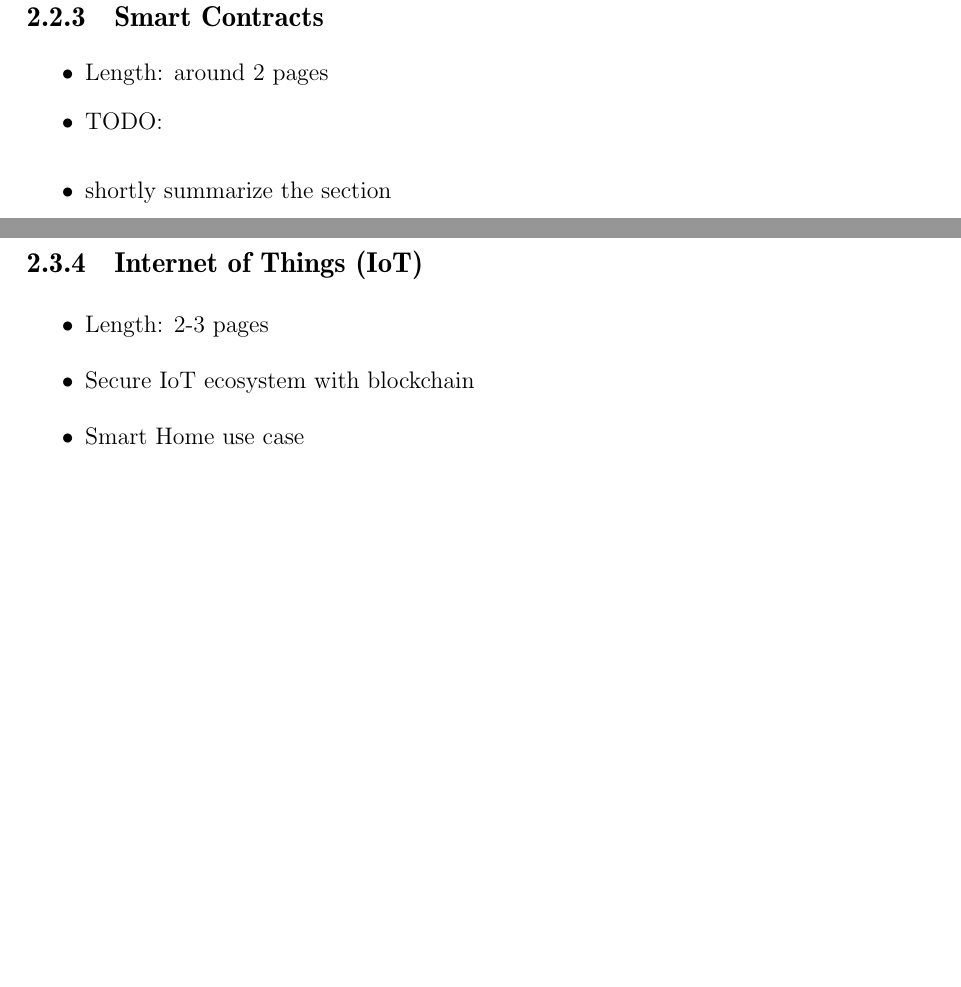
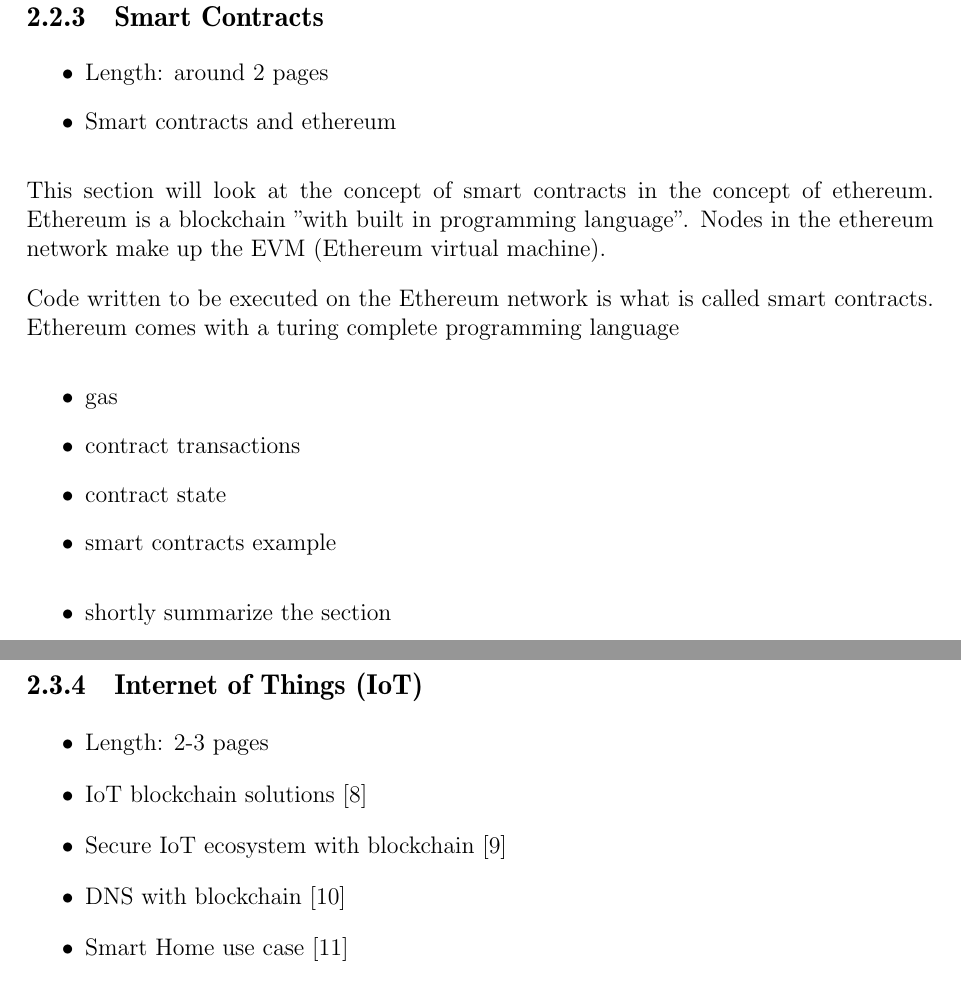
Before and after one commit to mustard123/ComsysSeminar19, a LaTeX thesis (talk.tex, which reads Talk7/02_background/02-3_smart_contracts.tex, Talk7/03_related_work/03-4_iot.tex): two parts of pages 13 and 15 of 25, joined at a grey line, cut so that both start at the same text, the shorter picture padded with empty space. Compiled offline with pdfLaTeX.

Commit message:
more on smart contracts und iot

```diff
--- a/Talk7/02_background/02-3_smart_contracts.tex
+++ b/Talk7/02_background/02-3_smart_contracts.tex
@@ -2,5 +2,18 @@
 
 \begin{itemize}
   \item Length: around 2 pages
-  \item TODO:
+  \item Smart contracts and ethereum
 \end{itemize}
+
+This section will look at the concept of smart contracts in the concept of ethereum.
+Ethereum is a blockchain ''with built in programming language''. Nodes in the ethereum network make up the EVM (Ethereum virtual machine).
+
+Code written to be executed on the Ethereum network is what is called smart contracts.
+Ethereum comes with a turing complete programming language
+
+\begin{itemize}
+  \item gas
+  \item contract transactions
+  \item contract state
+  \item smart contracts example
+\end{itemize}
--- a/Talk7/03_related_work/03-4_iot.tex
+++ b/Talk7/03_related_work/03-4_iot.tex
@@ -4,7 +4,9 @@
 
 \begin{itemize}
   \item Length: 2-3 pages
-  \item Secure IoT ecosystem with blockchain
-  \item Smart Home use case
-  \item Ensure data integrity of IoT datasets
+  \item IoT blockchain solutions \cite{Khan2018}
+  \item Secure IoT ecosystem with blockchain \cite{Banerjee2018}
+  \item DNS with blockchain \cite{Duan2018}
+  \item Smart Home use case \cite{Dorri2017a}
+  \item Ensure data integrity of IoT datasets \cite{Kshetri}
 \end{itemize}
```
